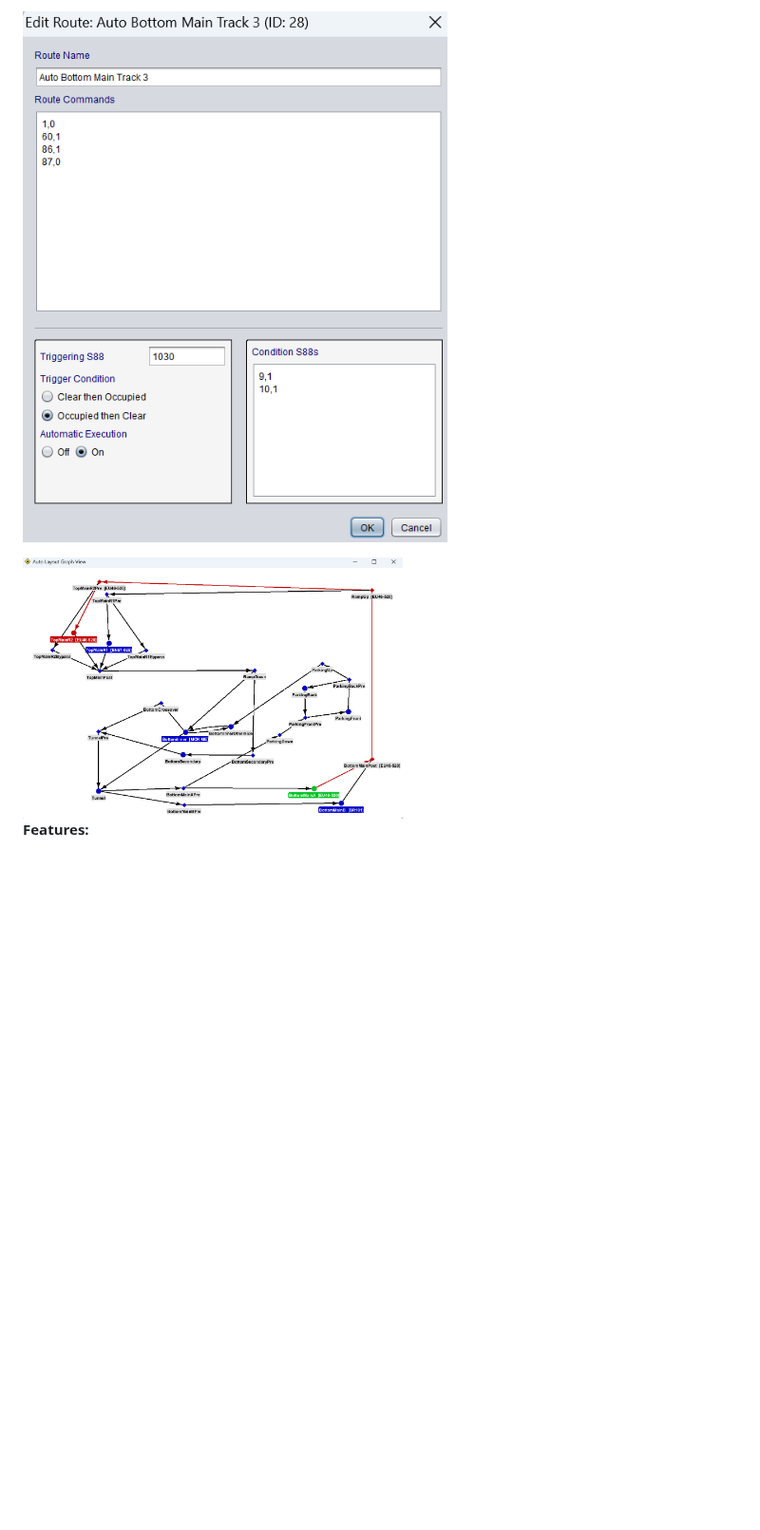
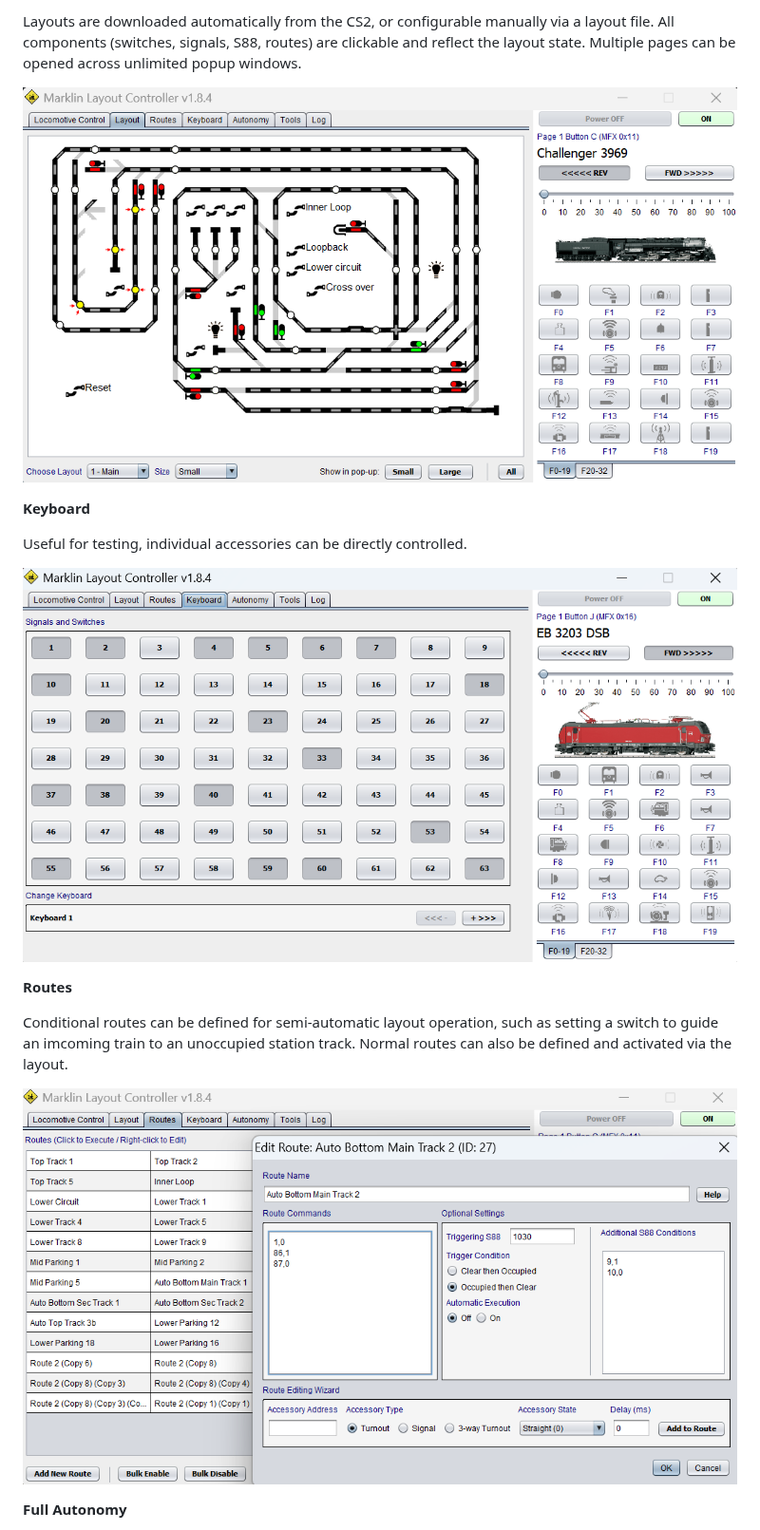
Before and after one commit to bob123456678/TrainControl, a Markdown page: Readme.md, the part around one of its changes. Shown at 95% size. Rendered like a GitHub page; pictures changed too: assets/ui_keyboard.png (added), assets/ui_layout.png (added), assets/ui_route.png (added); blank space fills up the shorter version.

Commit message:
Revise readme

```diff
--- a/Readme.md
+++ b/Readme.md
@@ -29,6 +33,19 @@ downloaded from the CS2/CS3, currently with some layout limitations on the CS3 (
 
-![UI screenshot: keyboard](assets/routes3.png?raw=true)
+Layouts are downloaded automatically from the CS2, or configurable manually via a layout file.  All components (switches, signals, S88, routes) are clickable and reflect the layout state.  Multiple pages can be opened across unlimited popup windows.
 
-<img src="assets/graphview.png?raw=true" alt="UI screenshot: autonomous graph visualizer" width="400">
+![UI screenshot: layout](assets/ui_layout.png?raw=true)
 
-**Features:**
+**Keyboard**
+
+Useful for testing, individual accessories can be directly controlled.
+
+![UI screenshot: layout](assets/ui_keyboard.png?raw=true)
+
+**Routes**
+
+Conditional routes can be defined for semi-automatic layout operation, such as setting a switch to guide an imcoming train to an unoccupied station track.  Normal routes can also be defined and activated via the layout.
+
+![UI screenshot: layout](assets/ui_route.png?raw=true)
+
+**Full Autonomy**
+
```
Also changed, not shown: other parts of Readme.md (+16 -5 lines), assets/ui_autonomy.png (added), assets/ui_main.png (added), assets/ui_sel_loc.png (added).
